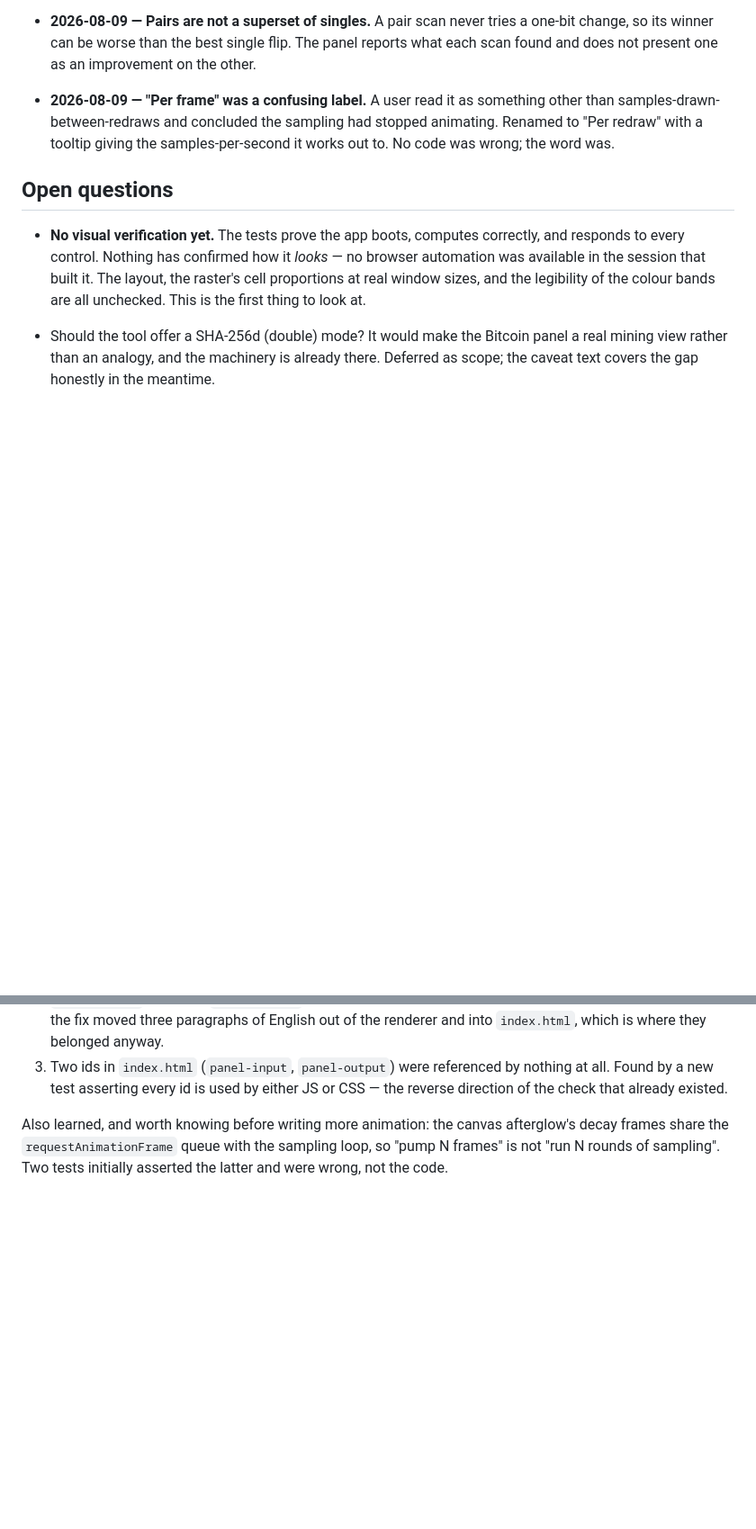
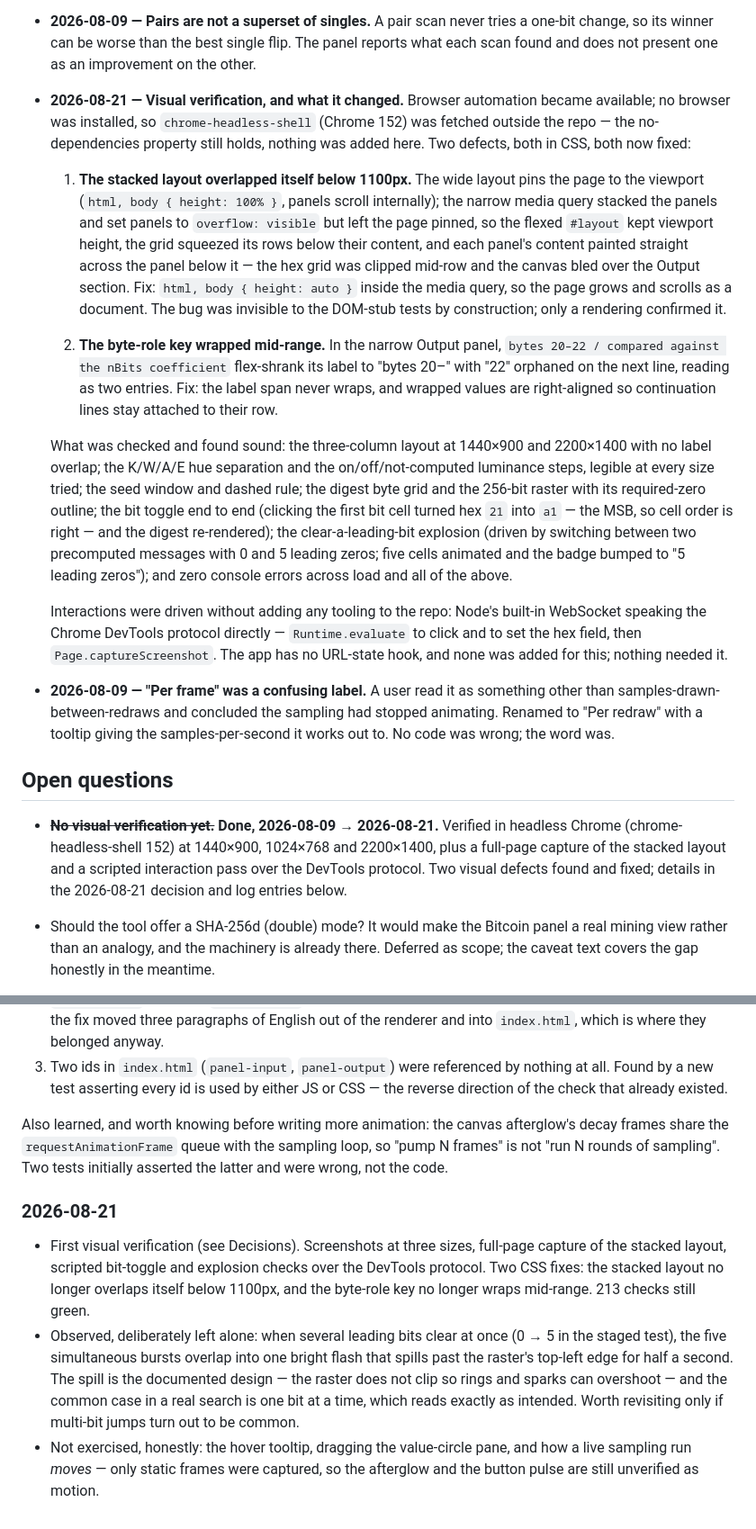
Before and after one commit to sanya-shopper/256-shatool, a Markdown page: NOTES.md, 2 parts joined by grey strips. Shown at 90% size. GitHub-like rendering; blank space fills up the shorter version.

Commit message:
Record the visual verification: method, two fixes, what remains
Co-Authored-By: Claude Fable 5 <noreply@anthropic.com>

```diff
--- a/NOTES.md
+++ b/NOTES.md
@@ -140,6 +140,47 @@ from a `file://` URL with no server and no build step.
   flip. The panel reports what each scan found and does not present one as an
   improvement on the other.
 
+- **2026-08-21 — Visual verification, and what it changed.** Browser
+  automation became available; no browser was installed, so
+  `chrome-headless-shell` (Chrome 152) was fetched outside the repo — the
+  no-dependencies property still holds, nothing was added here. Two defects,
+  both in CSS, both now fixed:
+
+  1. **The stacked layout overlapped itself below 1100px.** The wide layout
+     pins the page to the viewport (`html, body { height: 100% }`, panels
+     scroll internally); the narrow media query stacked the panels and set
+     panels to `overflow: visible` but left the page pinned, so the flexed
+     `#layout` kept viewport height, the grid squeezed its rows below their
+     content, and each panel's content painted straight across the panel
+     below it — the hex grid was clipped mid-row and the canvas bled over
+     the Output section. Fix: `html, body { height: auto }` inside the
+     media query, so the page grows and scrolls as a document. The bug was
+     invisible to the DOM-stub tests by construction; only a rendering
+     confirmed it.
+
+  2. **The byte-role key wrapped mid-range.** In the narrow Output panel,
+     `bytes 20–22 / compared against the nBits coefficient` flex-shrank its
+     label to "bytes 20–" with "22" orphaned on the next line, reading as
+     two entries. Fix: the label span never wraps, and wrapped values are
+     right-aligned so continuation lines stay attached to their row.
+
+  What was checked and found sound: the three-column layout at 1440×900 and
+  2200×1400 with no label overlap; the K/W/A/E hue separation and the
+  on/off/not-computed luminance steps, legible at every size tried; the
+  seed window and dashed rule; the digest byte grid and the 256-bit raster
+  with its required-zero outline; the bit toggle end to end (clicking the
+  first bit cell turned hex `21` into `a1` — the MSB, so cell order is
+  right — and the digest re-rendered); the clear-a-leading-bit explosion
+  (driven by switching between two precomputed messages with 0 and 5
+  leading zeros; five cells animated and the badge bumped to "5 leading
+  zeros"); and zero console errors across load and all of the above.
+
+  Interactions were driven without adding any tooling to the repo: Node's
+  built-in WebSocket speaking the Chrome DevTools protocol directly —
+  `Runtime.evaluate` to click and to set the hex field, then
+  `Page.captureScreenshot`. The app has no URL-state hook, and none was
+  added for this; nothing needed it.
+
 - **2026-08-09 — "Per frame" was a confusing label.** A user read it as
   something other than samples-drawn-between-redraws and concluded the
   sampling had stopped animating. Renamed to "Per redraw" with a tooltip
@@ -148,12 +189,12 @@ from a `file://` URL with no server and no build step.
 
 ## Open questions
 
-- **No visual verification yet.** The tests prove the app boots, computes
-  correctly, and responds to every control. Nothing has confirmed how it
-  *looks* — no browser automation was available in the session that built it.
-  The layout, the raster's cell proportions at real window sizes, and the
-  legibility of the colour bands are all unchecked. This is the first thing
-  to look at.
+- ~~**No visual verification yet.**~~ **Done, 2026-08-09 → 2026-08-21.**
+  Verified in headless Chrome (chrome-headless-shell 152) at 1440×900,
+  1024×768 and 2200×1400, plus a full-page capture of the stacked layout
+  and a scripted interaction pass over the DevTools protocol. Two visual
+  defects found and fixed; details in the 2026-08-21 decision and log
+  entries below.
 
 - Should the tool offer a SHA-256d (double) mode? It would make the Bitcoin
   panel a real mining view rather than an analogy, and the machinery is
@@ -205,3 +246,22 @@ Also learned, and worth knowing before writing more animation: the canvas
 afterglow's decay frames share the `requestAnimationFrame` queue with the
 sampling loop, so "pump N frames" is not "run N rounds of sampling". Two
 tests initially asserted the latter and were wrong, not the code.
+
+### 2026-08-21
+
+- First visual verification (see Decisions). Screenshots at three sizes,
+  full-page capture of the stacked layout, scripted bit-toggle and
+  explosion checks over the DevTools protocol. Two CSS fixes: the stacked
+  layout no longer overlaps itself below 1100px, and the byte-role key no
+  longer wraps mid-range. 213 checks still green.
+- Observed, deliberately left alone: when several leading bits clear at
+  once (0 → 5 in the staged test), the five simultaneous bursts overlap
+  into one bright flash that spills past the raster's top-left edge for
+  half a second. The spill is the documented design — the raster does not
+  clip so rings and sparks can overshoot — and the common case in a real
+  search is one bit at a time, which reads exactly as intended. Worth
+  revisiting only if multi-bit jumps turn out to be common.
+- Not exercised, honestly: the hover tooltip, dragging the value-circle
+  pane, and how a live sampling run *moves* — only static frames were
+  captured, so the afterglow and the button pulse are still unverified as
+  motion.
```
